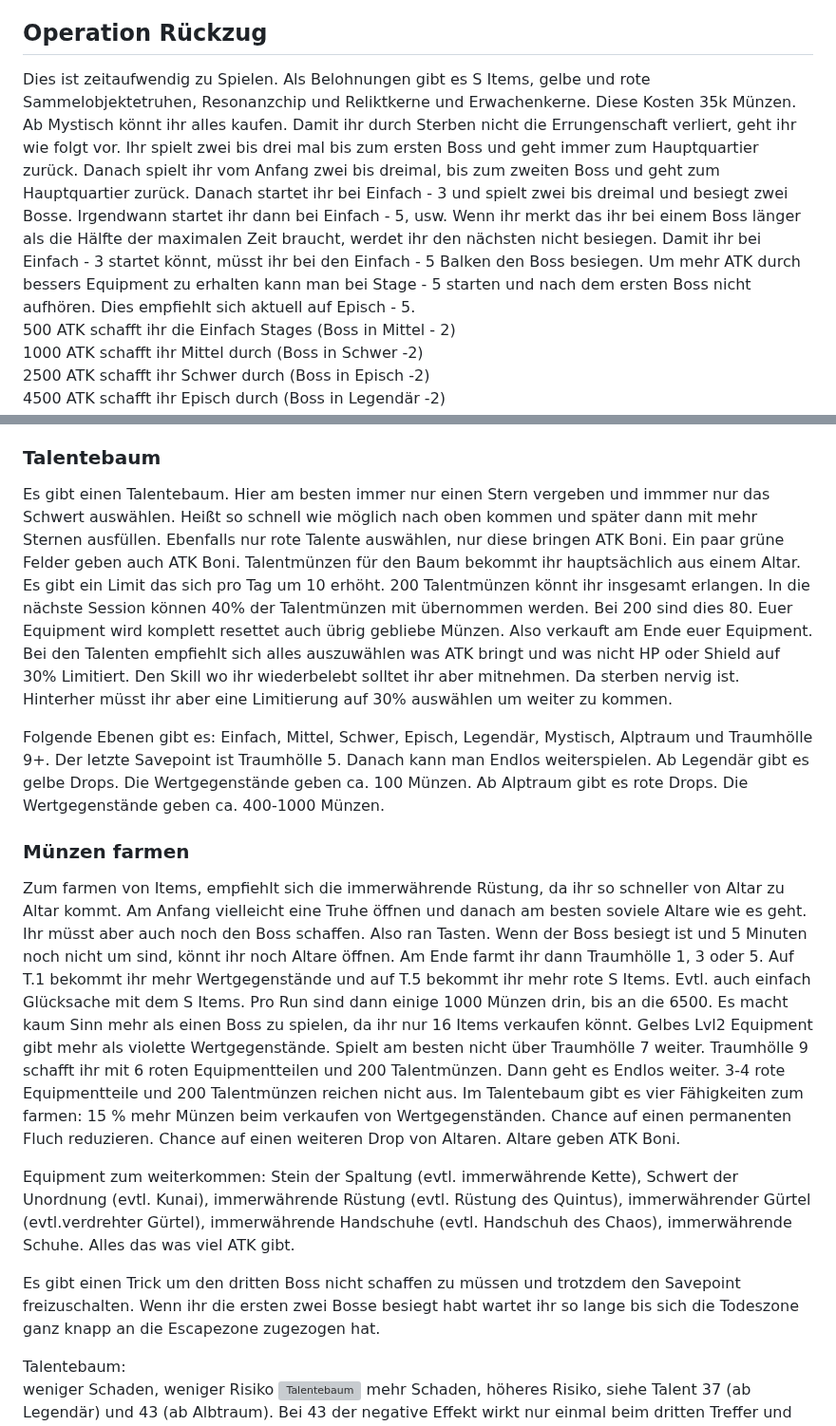
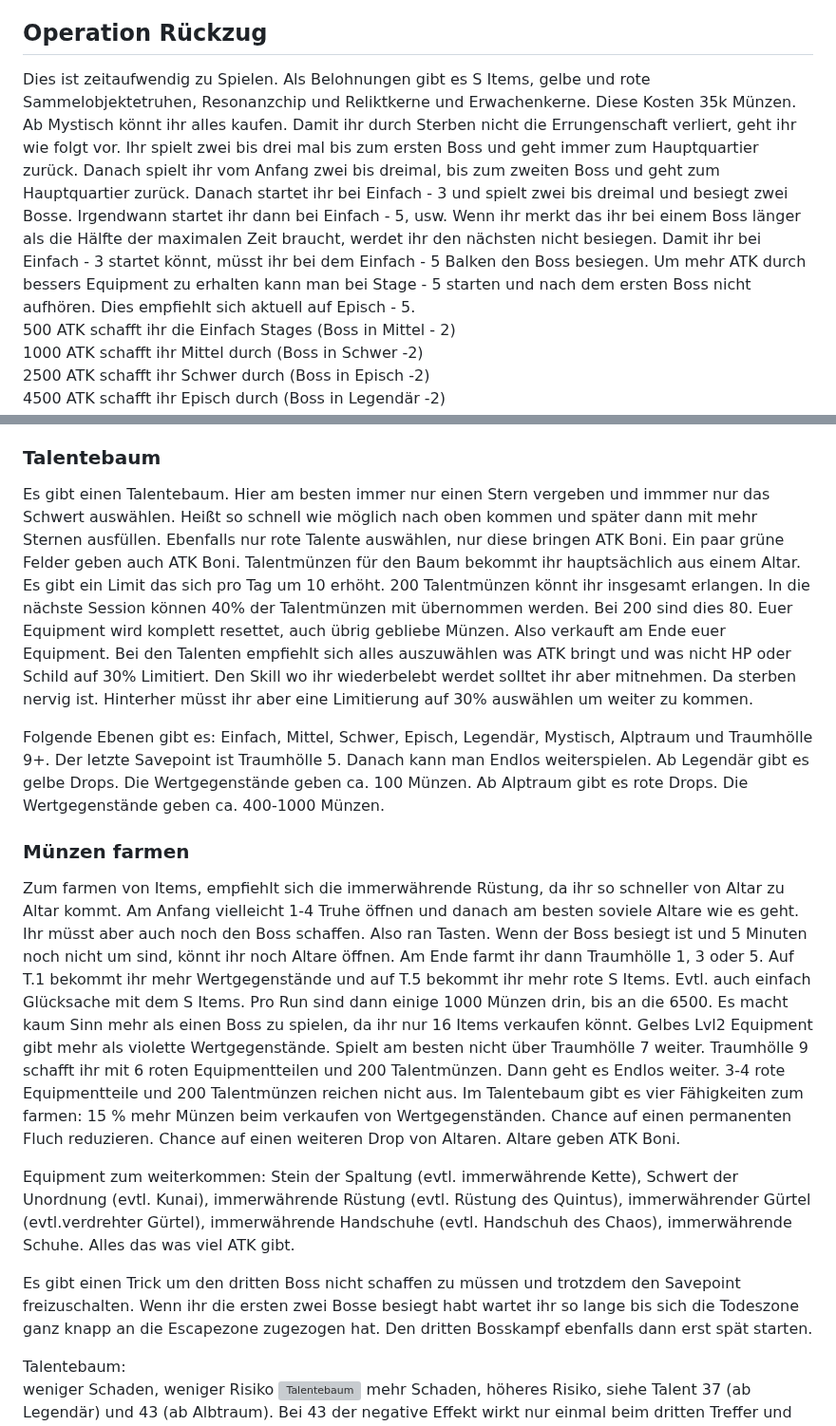
Before and after one commit to Rifffi/survivor-io-wiki.github.io, a Markdown page: README.md, 2 parts joined by grey strips. Shown at 95% size. Drawn GitHub-style; grey boxes are pictures that could not be loaded.

```diff
--- a/README.md
+++ b/README.md
@@ -401,7 +401,7 @@ Nicht so wichtig, könnt ihr zwischendurch irgendwann mal spielen, wenn ihr noch
 Aufwendig zu spielen, nicht ganz so wichtig. Benötigt auch ein gewisses Level und Equipment um es durchgespielt zu bekommen. Hier könnt ihr 2 S Items erlangen. Für Menschen die eine Herausforderung mögen genau das Richtige. Ab 250.000 Atk wirds einfacher. Hier braucht ihr die Leerenmacht Waffe / SS Lanze und die Rüstung von Quietus auf Rot. Zu mindestens ist das meine Erfahrung. Ab Ebene 15 solltet ihr die Rüstung von Quietus nutzen. Wenn ihr alle 20 Stufen durchgespielt habt und die Season vorbei ist braucht ihr hinterher in der nächsten Season nicht jedes Level doppelt zu spielen. Ihr erhaltet auch direkt die Rewards von ersten durchspielen ausbezahlt. Gelbe Tropfen gibt es hier ebenfalls. Maximal 800 Tropfen.
 
 ## Operation Rückzug
-Dies ist zeitaufwendig zu Spielen. Als Belohnungen gibt es S Items, gelbe und rote Sammelobjektetruhen, Resonanzchip und Reliktkerne und Erwachenkerne. Diese Kosten 35k Münzen. Ab Mystisch könnt ihr alles kaufen. Damit ihr durch Sterben nicht die Errungenschaft verliert, geht ihr wie folgt vor. Ihr spielt zwei bis drei mal bis zum ersten Boss und geht immer zum Hauptquartier zurück. Danach spielt ihr vom Anfang zwei bis dreimal, bis zum zweiten Boss und geht zum Hauptquartier zurück. Danach startet ihr bei Einfach - 3 und spielt zwei bis dreimal und besiegt zwei Bosse. Irgendwann startet ihr dann bei Einfach - 5, usw. Wenn ihr merkt das ihr bei einem Boss länger als die Hälfte der maximalen Zeit braucht, werdet ihr den nächsten nicht besiegen. Damit ihr bei Einfach - 3 startet könnt, müsst ihr bei  den Einfach - 5 Balken den Boss besiegen. Um mehr ATK durch bessers Equipment zu erhalten kann man bei Stage - 5 starten und nach dem ersten Boss nicht aufhören. Dies empfiehlt sich aktuell auf Episch - 5.\
+Dies ist zeitaufwendig zu Spielen. Als Belohnungen gibt es S Items, gelbe und rote Sammelobjektetruhen, Resonanzchip und Reliktkerne und Erwachenkerne. Diese Kosten 35k Münzen. Ab Mystisch könnt ihr alles kaufen. Damit ihr durch Sterben nicht die Errungenschaft verliert, geht ihr wie folgt vor. Ihr spielt zwei bis drei mal bis zum ersten Boss und geht immer zum Hauptquartier zurück. Danach spielt ihr vom Anfang zwei bis dreimal, bis zum zweiten Boss und geht zum Hauptquartier zurück. Danach startet ihr bei Einfach - 3 und spielt zwei bis dreimal und besiegt zwei Bosse. Irgendwann startet ihr dann bei Einfach - 5, usw. Wenn ihr merkt das ihr bei einem Boss länger als die Hälfte der maximalen Zeit braucht, werdet ihr den nächsten nicht besiegen. Damit ihr bei Einfach - 3 startet könnt, müsst ihr bei dem Einfach - 5 Balken den Boss besiegen. Um mehr ATK durch bessers Equipment zu erhalten kann man bei Stage - 5 starten und nach dem ersten Boss nicht aufhören. Dies empfiehlt sich aktuell auf Episch - 5.\
 500 ATK schafft ihr die Einfach Stages (Boss in Mittel - 2)\
 1000 ATK schafft ihr Mittel durch (Boss in Schwer -2)\
 2500 ATK schafft ihr Schwer durch (Boss in Episch -2)\
@@ -413,5 +414,5 @@ Ihr benötigt ungefähr drei Balken um eure Fertigkeiten und Waffen zu maximiere
 ### Talentebaum
-Es gibt einen Talentebaum. Hier am besten immer nur einen Stern vergeben und immmer nur das Schwert auswählen. Heißt so schnell wie möglich nach oben kommen und später dann mit mehr Sternen ausfüllen. Ebenfalls nur rote Talente auswählen, nur diese bringen ATK Boni. Ein paar grüne Felder geben auch ATK Boni. Talentmünzen für den Baum bekommt ihr hauptsächlich aus einem Altar. Es gibt ein Limit das sich pro Tag um 10 erhöht. 200 Talentmünzen könnt ihr insgesamt erlangen. In die nächste Session können 40% der Talentmünzen mit übernommen werden. Bei 200 sind dies 80. Euer Equipment wird komplett resettet auch übrig gebliebe Münzen. Also verkauft am Ende euer Equipment. Bei den Talenten empfiehlt sich alles auszuwählen was ATK bringt und was nicht HP oder Shield auf 30% Limitiert. Den Skill wo ihr wiederbelebt solltet ihr aber mitnehmen. Da sterben nervig ist. Hinterher müsst ihr aber eine Limitierung auf 30% auswählen um weiter zu kommen.
+Es gibt einen Talentebaum. Hier am besten immer nur einen Stern vergeben und immmer nur das Schwert auswählen. Heißt so schnell wie möglich nach oben kommen und später dann mit mehr Sternen ausfüllen. Ebenfalls nur rote Talente auswählen, nur diese bringen ATK Boni. Ein paar grüne Felder geben auch ATK Boni. Talentmünzen für den Baum bekommt ihr hauptsächlich aus einem Altar. Es gibt ein Limit das sich pro Tag um 10 erhöht. 200 Talentmünzen könnt ihr insgesamt erlangen. In die nächste Session können 40% der Talentmünzen mit übernommen werden. Bei 200 sind dies 80. Euer Equipment wird komplett resettet, auch übrig gebliebe Münzen. Also verkauft am Ende euer Equipment. Bei den Talenten empfiehlt sich alles auszuwählen was ATK bringt und was nicht HP oder Schild auf 30% Limitiert. Den Skill wo ihr wiederbelebt werdet solltet ihr aber mitnehmen. Da sterben nervig ist. Hinterher müsst ihr aber eine Limitierung auf 30% auswählen um weiter zu kommen.
 
 Folgende Ebenen gibt es:
 Einfach, Mittel, Schwer, Episch, Legendär,  Mystisch, Alptraum und Traumhölle 9+.
@@ -420,12 +421,12 @@ Ab Legendär gibt es gelbe Drops. Die Wertgegenstände geben ca. 100 Münzen.
 Ab Alptraum gibt es rote Drops. Die Wertgegenstände geben ca. 400-1000 Münzen.
 
 ### Münzen farmen
-Zum farmen von Items, empfiehlt sich die immerwährende Rüstung, da ihr so schneller von Altar zu Altar kommt. Am Anfang vielleicht eine Truhe öffnen und danach am besten soviele Altare wie es geht. Ihr müsst aber auch noch den Boss schaffen. Also ran Tasten. Wenn der Boss besiegt ist und 5 Minuten noch nicht um sind, könnt ihr noch Altare öffnen.
+Zum farmen von Items, empfiehlt sich die immerwährende Rüstung, da ihr so schneller von Altar zu Altar kommt. Am Anfang vielleicht 1-4 Truhe öffnen und danach am besten soviele Altare wie es geht. Ihr müsst aber auch noch den Boss schaffen. Also ran Tasten. Wenn der Boss besiegt ist und 5 Minuten noch nicht um sind, könnt ihr noch Altare öffnen.
 Am Ende farmt ihr dann Traumhölle 1, 3 oder 5. Auf T.1 bekommt ihr mehr Wertgegenstände und auf T.5 bekommt ihr mehr rote S Items. Evtl. auch einfach Glücksache mit dem S Items. Pro Run sind dann einige 1000 Münzen drin, bis an die 6500. Es macht kaum Sinn mehr als einen Boss zu spielen, da ihr nur 16 Items verkaufen könnt. Gelbes Lvl2 Equipment gibt mehr als violette Wertgegenstände. Spielt am besten nicht über Traumhölle 7 weiter. Traumhölle 9 schafft ihr mit 6 roten Equipmentteilen und 200 Talentmünzen. Dann geht es Endlos weiter. 3-4 rote Equipmentteile und 200 Talentmünzen reichen nicht aus. Im Talentebaum gibt es vier Fähigkeiten zum farmen: 15 % mehr Münzen beim verkaufen von Wertgegenständen. Chance auf einen permanenten Fluch reduzieren. Chance auf einen weiteren Drop von Altaren. Altare geben ATK Boni.
 
 Equipment zum weiterkommen: Stein der Spaltung (evtl. immerwährende Kette), Schwert der Unordnung (evtl. Kunai), immerwährende Rüstung (evtl. Rüstung des Quintus), immerwährender Gürtel (evtl.verdrehter Gürtel), immerwährende Handschuhe (evtl. Handschuh des Chaos), immerwährende Schuhe. Alles das was viel ATK gibt.
 
-Es gibt einen Trick um den dritten Boss nicht schaffen zu müssen und trotzdem den Savepoint freizuschalten. Wenn ihr die ersten zwei Bosse besiegt habt wartet ihr so lange bis sich die Todeszone ganz knapp an die Escapezone zugezogen hat.
+Es gibt einen Trick um den dritten Boss nicht schaffen zu müssen und trotzdem den Savepoint freizuschalten. Wenn ihr die ersten zwei Bosse besiegt habt wartet ihr so lange bis sich die Todeszone ganz knapp an die Escapezone zugezogen hat. Den dritten Bosskampf ebenfalls dann erst spät starten.
 
 Talentebaum:\
 weniger Schaden, weniger Risiko
```
Also changed, not shown: other parts of README.md (+2 -1 lines).
